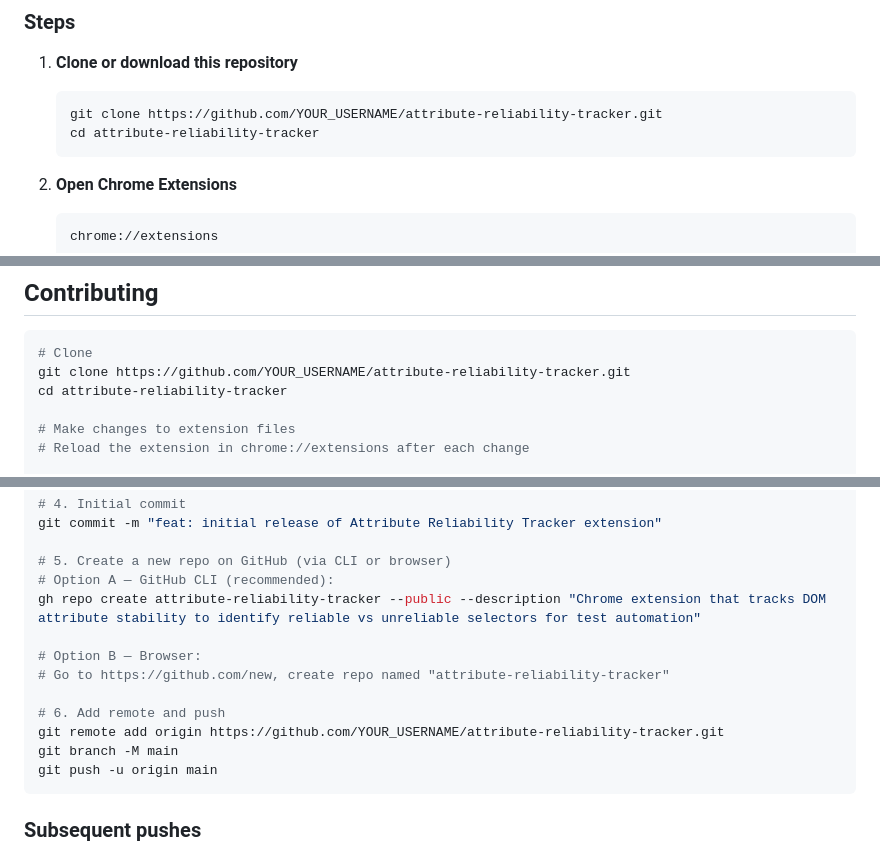
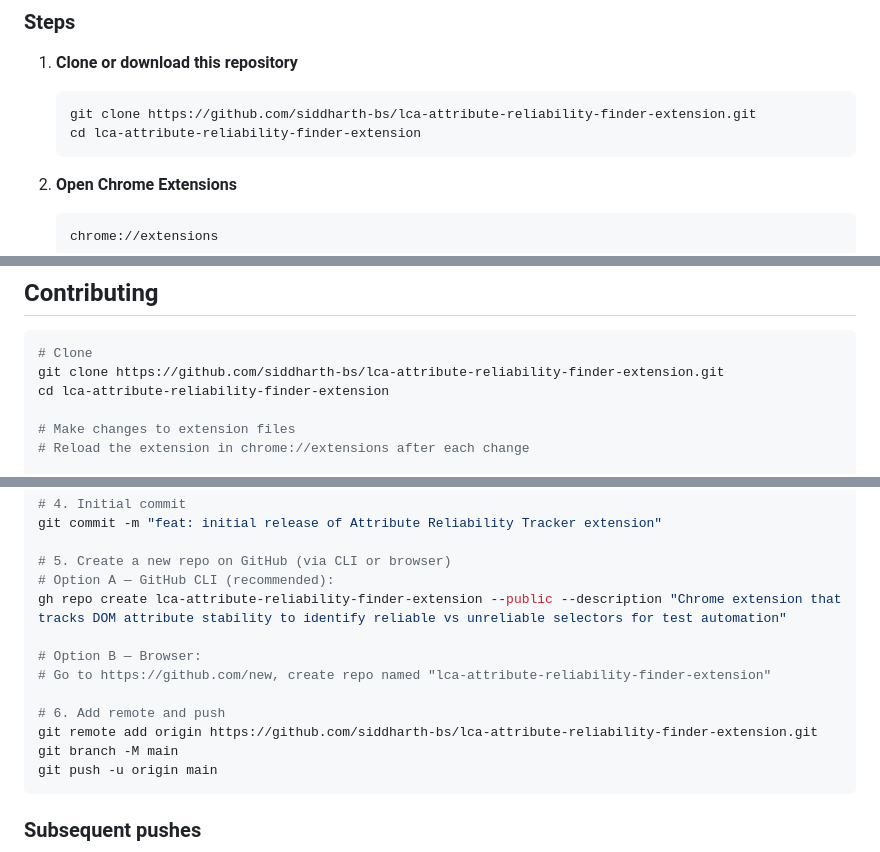
Before and after one commit to siddharth-bs/lca-attribute-reliability-finder-extension, a Markdown page: README.md, 3 parts joined by grey strips. GitHub-like rendering.

Commit message:
docs: update README with correct GitHub repo name

````diff
--- a/README.md
+++ b/README.md
@@ -196,8 +196,8 @@ prev_snapshots: {
 
 1. **Clone or download this repository**
    ```bash
-   git clone https://github.com/YOUR_USERNAME/attribute-reliability-tracker.git
-   cd attribute-reliability-tracker
+   git clone https://github.com/siddharth-bs/lca-attribute-reliability-finder-extension.git
+   cd lca-attribute-reliability-finder-extension
    ```
 
 2. **Open Chrome Extensions**
@@ -351,8 +351,8 @@ Paste this directly into your Low Code Automation tool's selector preference con
 
 ```bash
 # Clone
-git clone https://github.com/YOUR_USERNAME/attribute-reliability-tracker.git
-cd attribute-reliability-tracker
+git clone https://github.com/siddharth-bs/lca-attribute-reliability-finder-extension.git
+cd lca-attribute-reliability-finder-extension
 
 # Make changes to extension files
 # Reload the extension in chrome://extensions after each change
@@ -388,13 +388,13 @@ git commit -m "feat: initial release of Attribute Reliability Tracker extension"
 
 # 5. Create a new repo on GitHub (via CLI or browser)
 # Option A — GitHub CLI (recommended):
-gh repo create attribute-reliability-tracker --public --description "Chrome extension that tracks DOM attribute stability to identify reliable vs unreliable selectors for test automation"
+gh repo create lca-attribute-reliability-finder-extension --public --description "Chrome extension that tracks DOM attribute stability to identify reliable vs unreliable selectors for test automation"
 
 # Option B — Browser:
-# Go to https://github.com/new, create repo named "attribute-reliability-tracker"
+# Go to https://github.com/new, create repo named "lca-attribute-reliability-finder-extension"
 
 # 6. Add remote and push
-git remote add origin https://github.com/YOUR_USERNAME/attribute-reliability-tracker.git
+git remote add origin https://github.com/siddharth-bs/lca-attribute-reliability-finder-extension.git
 git branch -M main
 git push -u origin main
 ```
````
Also changed, not shown: other parts of README.md (+1 -1 lines).
